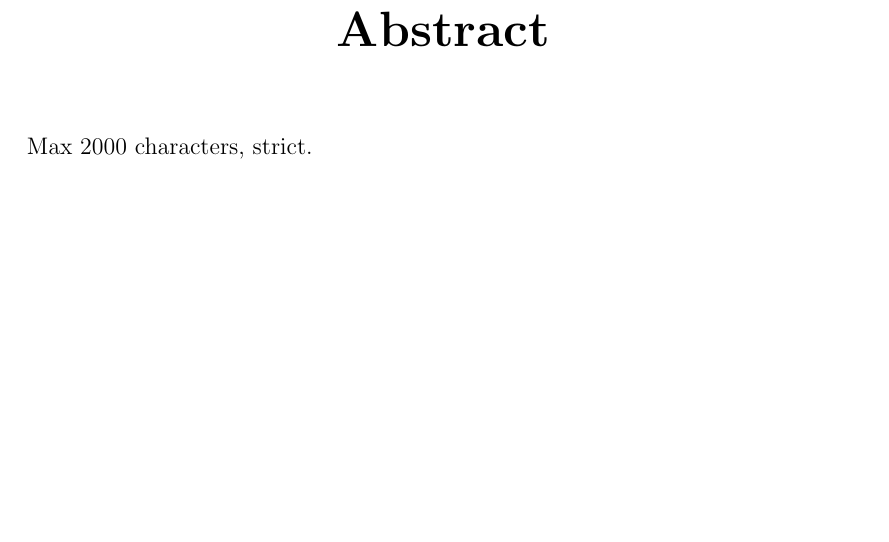
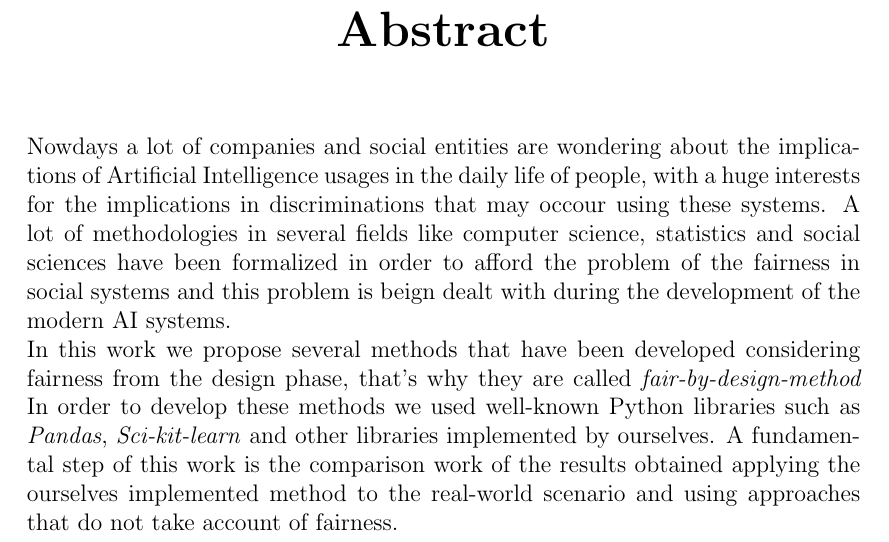
Before and after one commit to antonioIannotta/Thesis, a LaTeX thesis (thesis-main.tex): part of page 3 of 27, cut so that both start at the same text, the shorter picture padded with empty space. Compiled offline with pdfLaTeX.

Commit message:
doc: abstract partially completed

```diff
--- a/thesis-main.tex
+++ b/thesis-main.tex
@@ -23,7 +23,14 @@
 \input{front.tex}
 
 \begin{abstract}
-Max 2000 characters, strict.
+Nowdays a lot of companies and social entities are wondering about the implications of Artificial Intelligence usages in the daily life of people, with a
+huge interests for the implications in discriminations that may occour using these systems. A lot of methodologies in several fields like computer science, statistics and social sciences have been formalized in order to
+afford the problem of the fairness in social systems and this problem is beign dealt with during the development of the modern AI systems. \\
+In this work we propose several methods that have been developed considering fairness from the design phase, that's why they are called \emph{fair-by-design-method}
+In order to develop these methods we used well-known Python libraries such as \emph{Pandas}, \emph{Sci-kit-learn} and other libraries implemented by ourselves.
+A fundamental step of this work is the comparison work of the results obtained applying the ourselves implemented method to the real-world scenario and using approaches that do not take account of fairness.
+
+
 \end{abstract}
 
 \begin{dedication} % this is optional
```
